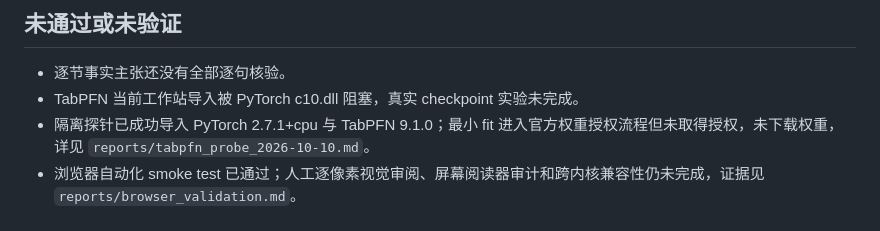
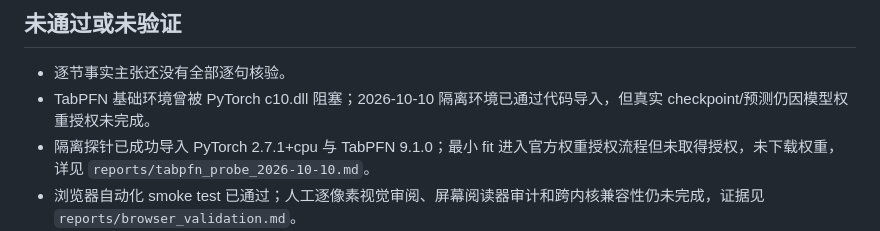
Before and after one commit to spinner-bot/tabular-learning-lab, a Markdown page: qa/final_audit.md, the part around the change. Drawn GitHub-style.

```diff
--- a/qa/final_audit.md
+++ b/qa/final_audit.md
@@ -24,7 +24,7 @@
 ## 未通过或未验证
 
 - 逐节事实主张还没有全部逐句核验。
-- TabPFN 当前工作站导入被 PyTorch c10.dll 阻塞，真实 checkpoint 实验未完成。
+- TabPFN 基础环境曾被 PyTorch c10.dll 阻塞；2026-10-10 隔离环境已通过代码导入，但真实 checkpoint/预测仍因模型权重授权未完成。
 - 隔离探针已成功导入 PyTorch 2.7.1+cpu 与 TabPFN 9.1.0；最小 fit 进入官方权重授权流程但未取得授权，未下载权重，详见 `reports/tabpfn_probe_2026-10-10.md`。
 - 浏览器自动化 smoke test 已通过；人工逐像素视觉审阅、屏幕阅读器审计和跨内核兼容性仍未完成，证据见 `reports/browser_validation.md`。
 - 静态可访问性基础审计已通过 31 个页面；屏幕阅读器和人工可用性审查仍未完成，证据见 `reports/accessibility_validation.md`。
```
Also changed, not shown: reports/final_acceptance_matrix_2026-10-10.md (+1 -1 lines).
